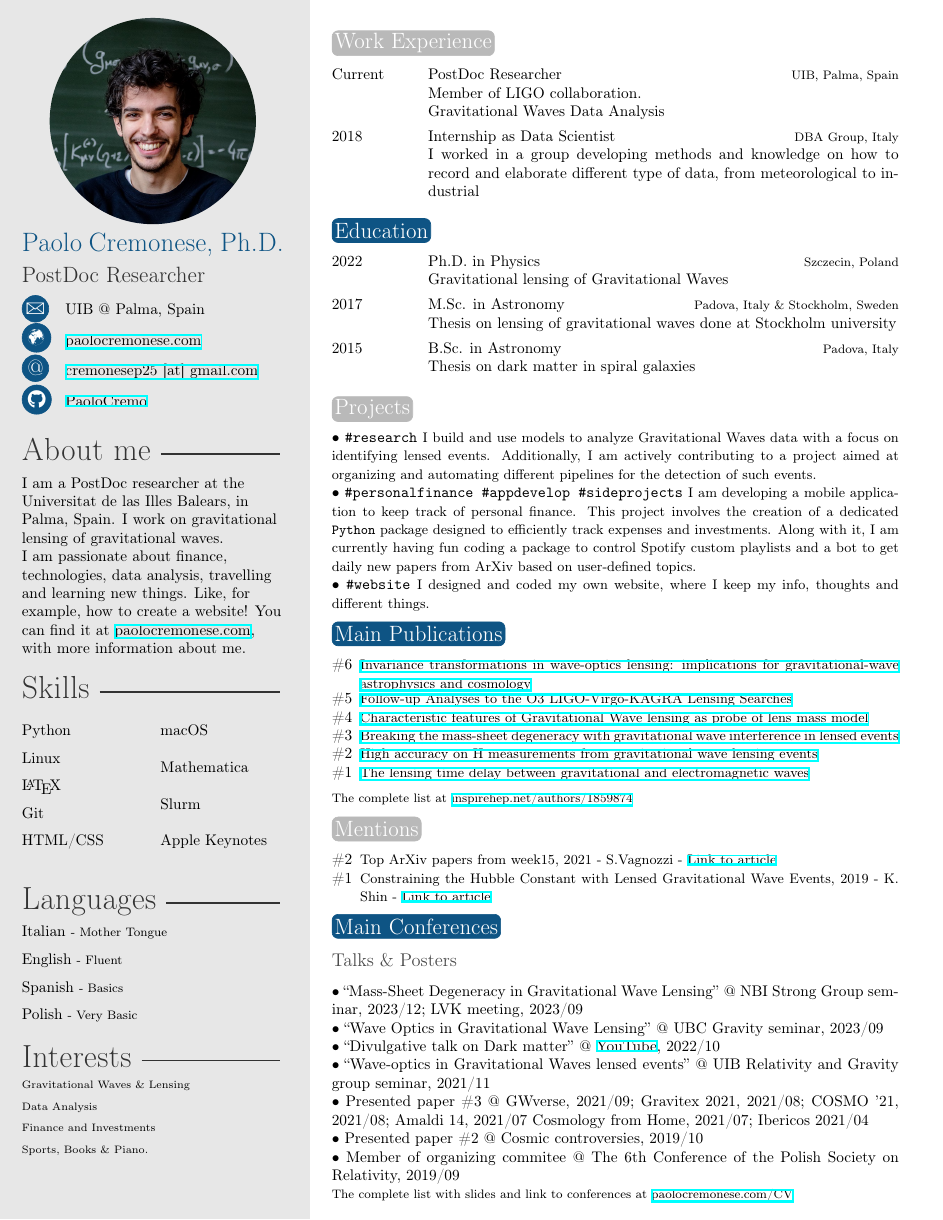
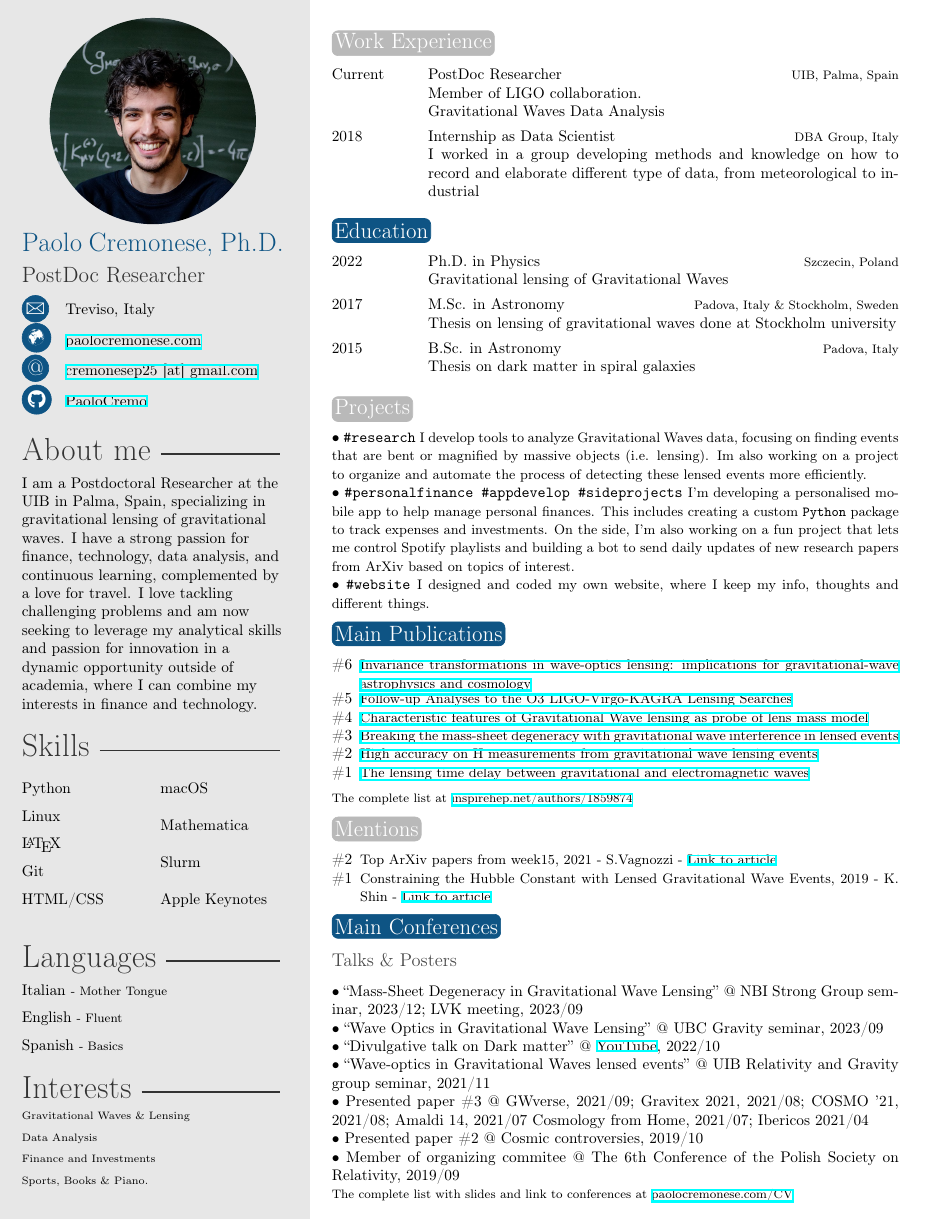
Before and after one commit to PaoloCremo/PaoloCremo.github.io, a LaTeX CV (files/CV_latex/CV.tex): the whole page. The pictures show the PDF file files/CV_latex/CV.pdf that the author committed with the source.

Commit message:
small improvements

```diff
--- a/files/CV_latex/CV.tex
+++ b/files/CV_latex/CV.tex
@@ -41,7 +41,8 @@
 
 \cvdate{} % Date of birth
 % \vspace{5cm}
-\cvaddress{UIB @ Palma, Spain} % Short address/location, use \newline if more than 1 line is required
+\cvaddress{Treviso, Italy}
+% \aboutme{UIB @ Palma, Spain} % Short address/location, use \newline if more than 1 line is required
 \cvnumberphone{} % Phone number
 \cvsite{\href{https://www.paolocremonese.com}{paolocremonese.com}} % Personal website
 \cvmail{cremonesep25 [at] gmail.com} % Email address
@@ -56,10 +57,15 @@
 %	 ABOUT ME
 %----------------------------------------------------------------------------------------
 
-\aboutme{I am a PostDoc researcher at the Universitat de las Illes Balears, in Palma, Spain.
-I work on gravitational lensing of gravitational waves.\\
-I am passionate about finance, technologies, data analysis, travelling and learning new things.
-Like, for example, how to create a website! You can find it at \href{https://www.paolocremonese.com}{paolocremonese.com}, with more information about me.} % To have no About Me section, just remove all the text and leave \aboutme{}
+\aboutme{
+%I am a PostDoc researcher at the Universitat de las Illes Balears, in Palma, Spain.
+%I work on gravitational lensing of gravitational waves.\\
+%I am passionate about finance, technologies, data analysis, travelling and learning new things.
+% Like, for example, how to create a website! You can find it at \href{https://www.paolocremonese.com}{paolocremonese.com}, with more information about me.
+%I love tackling challenging problems and I am currently looking for exciting new opportunity outside academia where to find the right intersection among my passion.
+
+I am a Postdoctoral Researcher at the UIB in Palma, Spain, specializing in gravitational lensing of gravitational waves. I have a strong passion for finance, technology, data analysis, and continuous learning, complemented by a love for travel. I love tackling challenging problems and am now seeking to leverage my analytical skills and passion for innovation in a dynamic opportunity outside of academia, where I can combine my interests in finance and technology.
+} % To have no About Me section, just remove all the text and leave \aboutme{}
 
 %----------------------------------------------------------------------------------------
 %	 SKILLS
@@ -87,7 +93,7 @@ Like, for example, how to create a website! You can find it at \href{https://www
     {Italian {\footnotesize - Mother Tongue}},
     {English {\footnotesize - Fluent}},
     {Spanish {\footnotesize - Basics}},
-    {Polish  {\footnotesize - Very Basic}}
+    % {Polish  {\footnotesize - Very Basic}}
 }
 
 \interests{
@@ -146,13 +152,13 @@ Like, for example, how to create a website! You can find it at \href{https://www
 \fi
 
 $\bullet$ \texttt{\#research}
-          {\small %I investigate the lensing of gravitational waves through theory and data analysis. I use the data from LVK detectors to unveil information about the Universe.
-          I build and use models to analyze Gravitational Waves data with a focus on identifying lensed events. Additionally, I am actively contributing to a project aimed at organizing and automating different pipelines for the detection of such events.}\\
+          {\small
+          I develop tools to analyze Gravitational Waves data, focusing on finding events that are bent or magnified by massive objects (i.e. lensing). I’m also working on a project to organize and automate the process of detecting these lensed events more efficiently.
+          }\\
 $\bullet$ \texttt{\#personalfinance \#appdevelop \#sideprojects}
-          {\small I am developing a mobile application to keep track of personal finance.
-          This project involves the creation of a dedicated \texttt{Python} package designed to efficiently track expenses and investments. %It will be openly accessible on my \href{https://github.com/PaoloCremo}{github page} in the near future.
-          Along with it, I am currently having fun coding %and will soon upload
-          a package to control Spotify custom playlists and a bot to get daily new papers from ArXiv based on user-defined topics.}\\
+          {\small
+          I'm developing a personalised mobile app to help manage personal finances. This includes creating a custom \texttt{Python} package to track expenses and investments. On the side, I'm also working on a fun project that lets me control Spotify playlists and building a bot to send daily updates of new research papers from ArXiv based on topics of interest.
+          }\\
 $\bullet$ \texttt{\#website}
           {\small I designed and coded my own website, where I keep my info, thoughts and different things.}
 
```
Also changed, not shown: files/CV_latex/CV.pdf.
